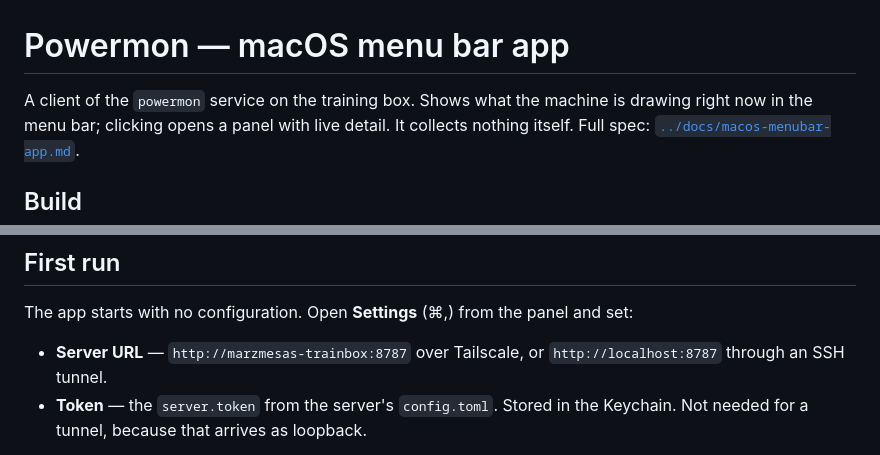
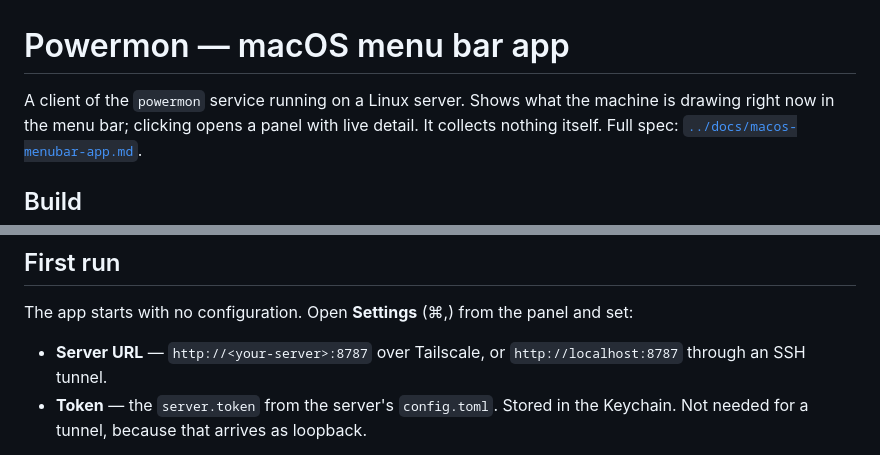
Before and after one commit to marzmesas/powermon, a Markdown page: macos/README.md, 2 parts joined by grey strips. Drawn GitHub-style.

```diff
--- a/macos/README.md
+++ b/macos/README.md
@@ -1,6 +1,6 @@
 # Powermon — macOS menu bar app
 
-A client of the `powermon` service on the training box. Shows what the machine
+A client of the `powermon` service running on a Linux server. Shows what the machine
 is drawing right now in the menu bar; clicking opens a panel with live detail.
 It collects nothing itself. Full spec: [`../docs/macos-menubar-app.md`](../docs/macos-menubar-app.md).
 
@@ -25,7 +25,7 @@ The built app lands in DerivedData; `Powermon.app` can be copied to
 
 The app starts with no configuration. Open **Settings** (⌘,) from the panel and set:
 
-- **Server URL** — `http://marzmesas-trainbox:8787` over Tailscale, or
+- **Server URL** — `http://<your-server>:8787` over Tailscale, or
   `http://localhost:8787` through an SSH tunnel.
 - **Token** — the `server.token` from the server's `config.toml`. Stored in the
   Keychain. Not needed for a tunnel, because that arrives as loopback.
```
Also changed, not shown: README.md (+1 -1 lines), docs/macos-menubar-app.md (+4 -4 lines), docs/dashboard.png, 13 other files.
